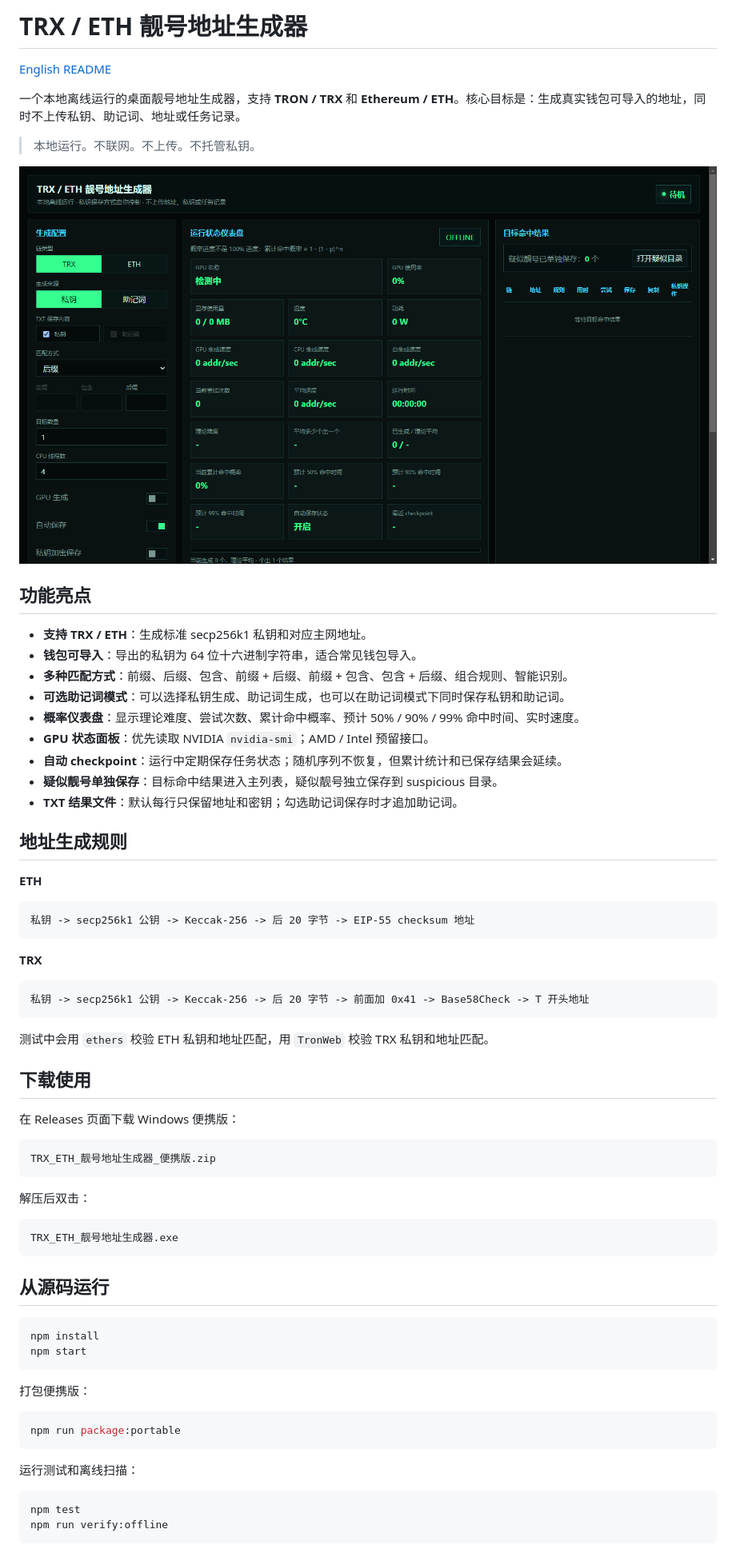
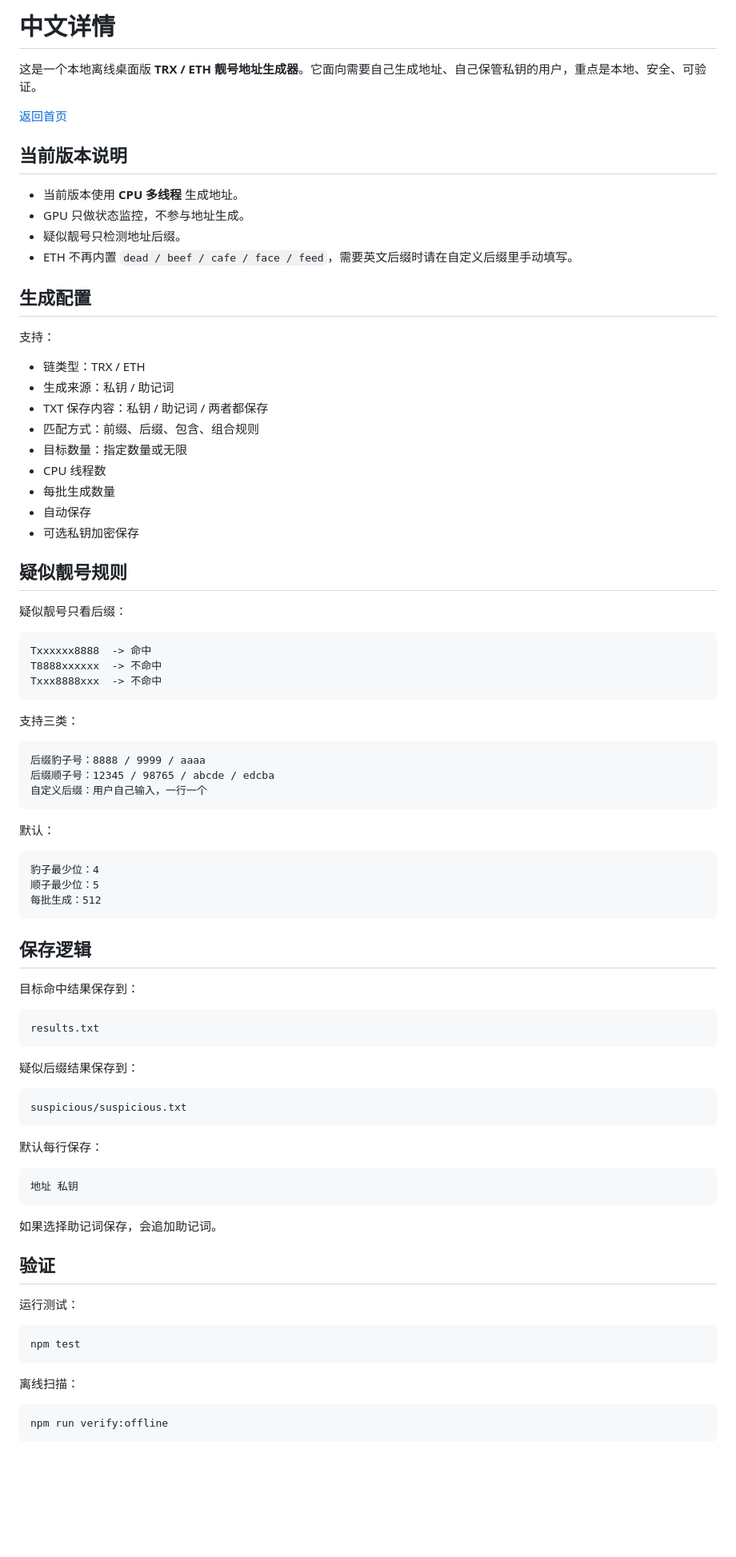
Before and after one commit to jacksongua8221-cell/trx-eth-vanity-address-studio, a Markdown page: README.zh-CN.md, the part around the change printed below. Shown: that part at 80% size. GitHub-like rendering; pictures changed too: docs/images/main-window.png; blank space fills up the shorter version.

````diff
--- a/README.zh-CN.md
+++ b/README.zh-CN.md
@@ -1,72 +1,89 @@
-# TRX / ETH 靓号地址生成器
+# 中文详情
 
-[English README](./README.md)
+这是一个本地离线桌面版 **TRX / ETH 靓号地址生成器**。它面向需要自己生成地址、自己保管私钥的用户，重点是本地、安全、可验证。
 
-一个本地离线运行的桌面靓号地址生成器，支持 **TRON / TRX** 和 **Ethereum / ETH**。核心目标是：生成真实钱包可导入的地址，同时不上传私钥、助记词、地址或任务记录。
+[返回首页](./README.md)
 
-> 本地运行。不联网。不上传。不托管私钥。
+## 当前版本说明
 
-![主窗口截图](./docs/images/main-window.png)
+- 当前版本使用 **CPU 多线程** 生成地址。
+- GPU 只做状态监控，不参与地址生成。
+- 疑似靓号只检测地址后缀。
+- ETH 不再内置 `dead / beef / cafe / face / feed`，需要英文后缀时请在自定义后缀里手动填写。
 
-## 功能亮点
+## 生成配置
 
-- **支持 TRX / ETH**：生成标准 secp256k1 私钥和对应主网地址。
-- **钱包可导入**：导出的私钥为 64 位十六进制字符串，适合常见钱包导入。
-- **多种匹配方式**：前缀、后缀、包含、前缀 + 后缀、前缀 + 包含、包含 + 后缀、组合规则、智能识别。
-- **可选助记词模式**：可以选择私钥生成、助记词生成，也可以在助记词模式下同时保存私钥和助记词。
-- **概率仪表盘**：显示理论难度、尝试次数、累计命中概率、预计 50% / 90% / 99% 命中时间、实时速度。
-- **GPU 状态面板**：优先读取 NVIDIA `nvidia-smi`；AMD / Intel 预留接口。
-- **自动 checkpoint**：运行中定期保存任务状态；随机序列不恢复，但累计统计和已保存结果会延续。
-- **疑似靓号单独保存**：目标命中结果进入主列表，疑似靓号独立保存到 suspicious 目录。
-- **TXT 结果文件**：默认每行只保留地址和密钥；勾选助记词保存时才追加助记词。
+支持：
 
-## 地址生成规则
+- 链类型：TRX / ETH
+- 生成来源：私钥 / 助记词
+- TXT 保存内容：私钥 / 助记词 / 两者都保存
+- 匹配方式：前缀、后缀、包含、组合规则
+- 目标数量：指定数量或无限
+- CPU 线程数
+- 每批生成数量
+- 自动保存
+- 可选私钥加密保存
 
-**ETH**
+## 疑似靓号规则
+
+疑似靓号只看后缀：
 
 ```text
-私钥 -> secp256k1 公钥 -> Keccak-256 -> 后 20 字节 -> EIP-55 checksum 地址
+Txxxxxx8888  -> 命中
+T8888xxxxxx  -> 不命中
+Txxx8888xxx  -> 不命中
 ```
 
-**TRX**
+支持三类：
 
 ```text
-私钥 -> secp256k1 公钥 -> Keccak-256 -> 后 20 字节 -> 前面加 0x41 -> Base58Check -> T 开头地址
+后缀豹子号：8888 / 9999 / aaaa
+后缀顺子号：12345 / 98765 / abcde / edcba
+自定义后缀：用户自己输入，一行一个
 ```
 
-测试中会用 `ethers` 校验 ETH 私钥和地址匹配，用 `TronWeb` 校验 TRX 私钥和地址匹配。
-
-## 下载使用
-
-在 Releases 页面下载 Windows 便携版：
+默认：
 
 ```text
-TRX_ETH_靓号地址生成器_便携版.zip
+豹子最少位：4
+顺子最少位：5
+每批生成：512
 ```
 
-解压后双击：
+## 保存逻辑
+
+目标命中结果保存到：
 
 ```text
-TRX_ETH_靓号地址生成器.exe
+results.txt
 ```
 
-## 从源码运行
+疑似后缀结果保存到：
 
-```bash
-npm install
-npm start
+```text
+suspicious/suspicious.txt
 ```
 
-打包便携版：
+默认每行保存：
 
-```bash
-npm run package:portable
+```text
+地址 私钥
 ```
 
-运行测试和离线扫描：
+如果选择助记词保存，会追加助记词。
+
+## 验证
+
+运行测试：
 
 ```bash
 npm test
+```
+
+离线扫描：
+
+```bash
 npm run verify:offline
 ```
 
````
Also changed, not shown: other parts of README.zh-CN.md (+5 -17 lines), README.md (+39 -44 lines), 8 other files.
